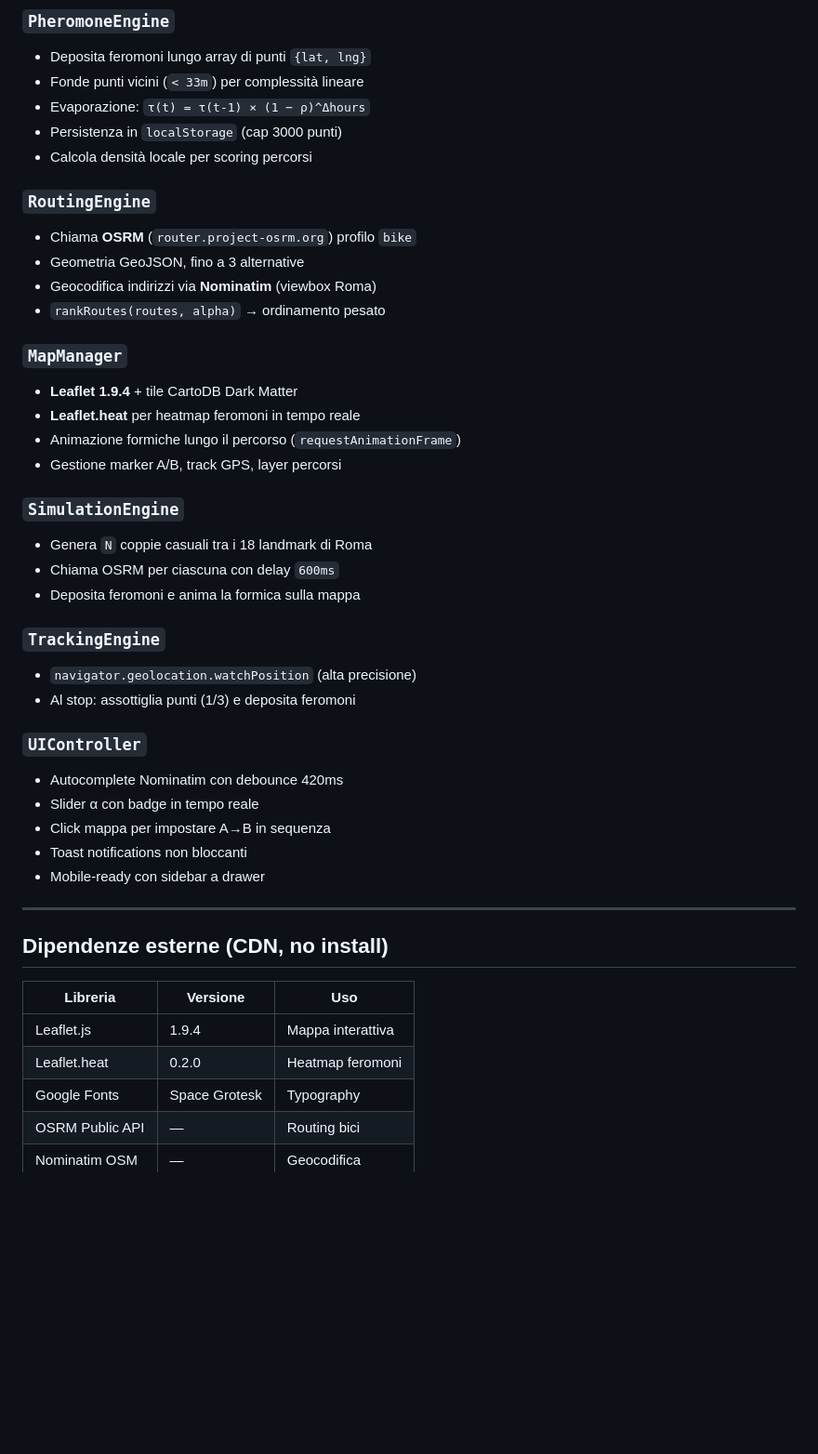
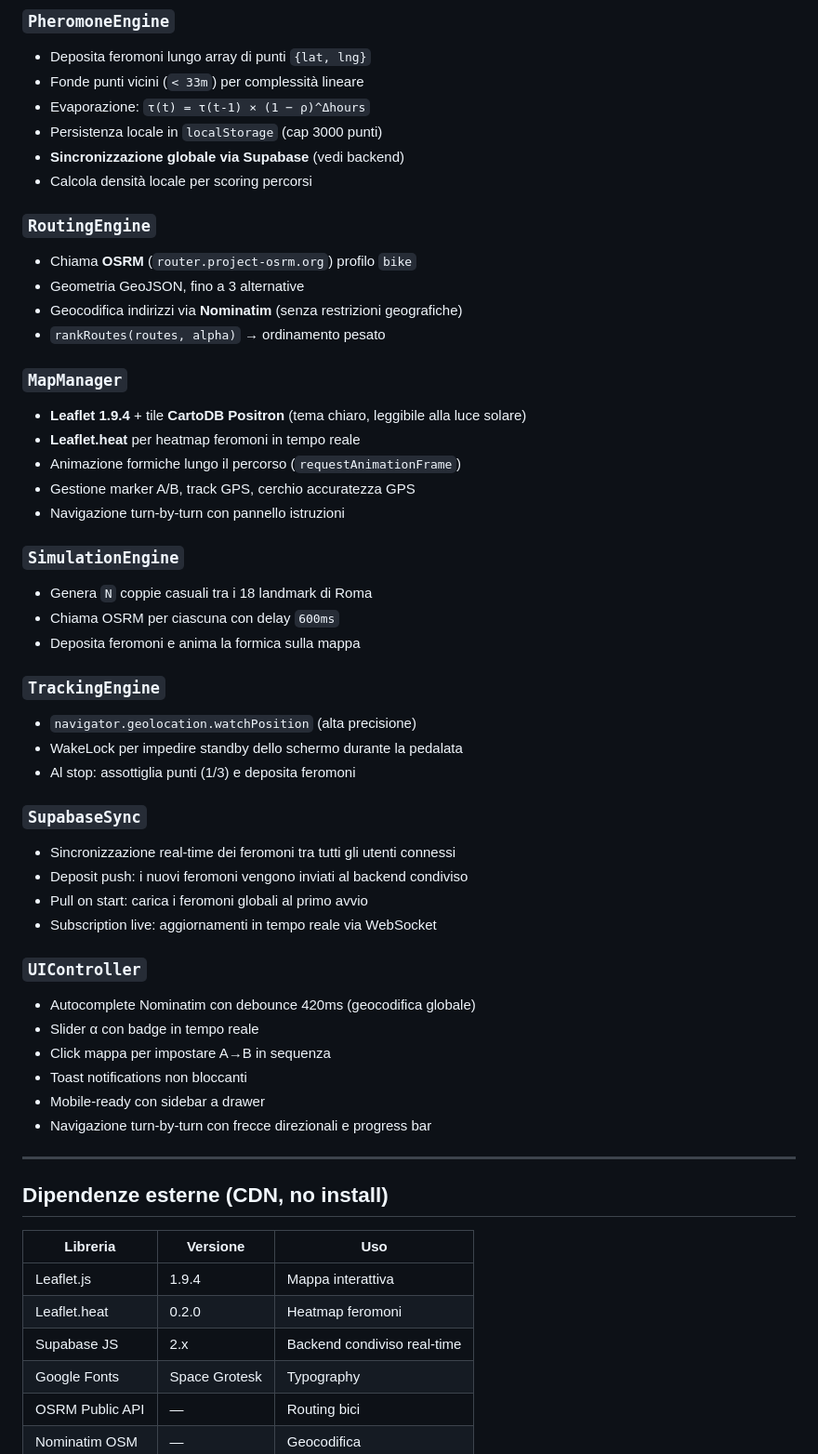
Before and after one commit to barfly83/cicloants, a Markdown page: README.md, the part around one of its changes. Shown at 93% size. GitHub-like rendering; blank space fills up the shorter version.

```diff
--- a/README.md
+++ b/README.md
@@ -49,20 +51,22 @@ score = (1 − α) × score_distanza + α × score_feromoni
 - Deposita feromoni lungo array di punti `{lat, lng}`
 - Fonde punti vicini (`< 33m`) per complessità lineare
 - Evaporazione: `τ(t) = τ(t-1) × (1 − ρ)^Δhours`
-- Persistenza in `localStorage` (cap 3000 punti)
+- Persistenza locale in `localStorage` (cap 3000 punti)
+- **Sincronizzazione globale via Supabase** (vedi backend)
 - Calcola densità locale per scoring percorsi
 
 ### `RoutingEngine`
 - Chiama **OSRM** (`router.project-osrm.org`) profilo `bike`
 - Geometria GeoJSON, fino a 3 alternative
-- Geocodifica indirizzi via **Nominatim** (viewbox Roma)
+- Geocodifica indirizzi via **Nominatim** (senza restrizioni geografiche)
 - `rankRoutes(routes, alpha)` → ordinamento pesato
 
 ### `MapManager`
-- **Leaflet 1.9.4** + tile CartoDB Dark Matter
+- **Leaflet 1.9.4** + tile **CartoDB Positron** (tema chiaro, leggibile alla luce solare)
 - **Leaflet.heat** per heatmap feromoni in tempo reale
 - Animazione formiche lungo il percorso (`requestAnimationFrame`)
-- Gestione marker A/B, track GPS, layer percorsi
+- Gestione marker A/B, track GPS, cerchio accuratezza GPS
+- Navigazione turn-by-turn con pannello istruzioni
 
 ### `SimulationEngine`
 - Genera `N` coppie casuali tra i 18 landmark di Roma
@@ -71,14 +75,22 @@ score = (1 − α) × score_distanza + α × score_feromoni
 
 ### `TrackingEngine`
 - `navigator.geolocation.watchPosition` (alta precisione)
+- WakeLock per impedire standby dello schermo durante la pedalata
 - Al stop: assottiglia punti (1/3) e deposita feromoni
 
+### `SupabaseSync`
+- Sincronizzazione real-time dei feromoni tra tutti gli utenti connessi
+- Deposit push: i nuovi feromoni vengono inviati al backend condiviso
+- Pull on start: carica i feromoni globali al primo avvio
+- Subscription live: aggiornamenti in tempo reale via WebSocket
+
 ### `UIController`
-- Autocomplete Nominatim con debounce 420ms
+- Autocomplete Nominatim con debounce 420ms (geocodifica globale)
 - Slider α con badge in tempo reale
 - Click mappa per impostare A→B in sequenza
 - Toast notifications non bloccanti
 - Mobile-ready con sidebar a drawer
+- Navigazione turn-by-turn con frecce direzionali e progress bar
 
 ---
 
@@ -88,6 +100,7 @@ score = (1 − α) × score_distanza + α × score_feromoni
 |---|---|---|
 | Leaflet.js | 1.9.4 | Mappa interattiva |
 | Leaflet.heat | 0.2.0 | Heatmap feromoni |
+| Supabase JS | 2.x | Backend condiviso real-time |
 | Google Fonts | Space Grotesk | Typography |
 | OSRM Public API | — | Routing bici |
 | Nominatim OSM | — | Geocodifica |
```
Also changed, not shown: other parts of README.md (+40 -15 lines).
